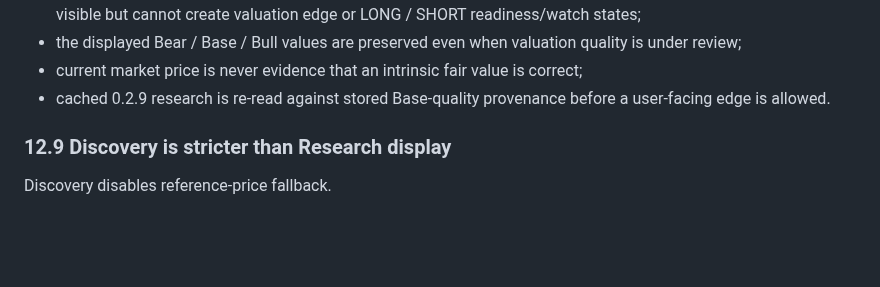
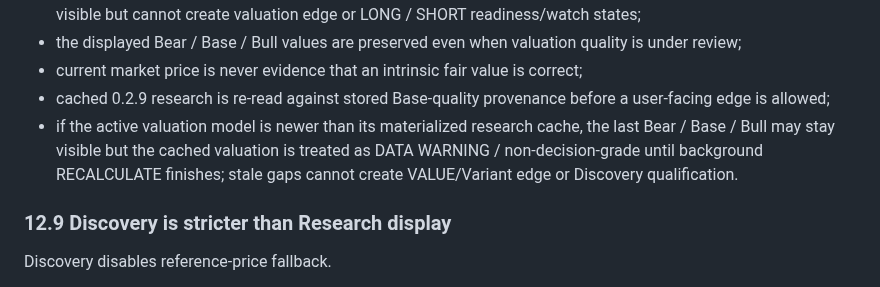
Before and after one commit to LoseMoneyRules/Market_Forensics, a Markdown page: docs/HOW_MARKET_FORENSICS_WORKS.md, the part around the change. GitHub-like rendering; blank space fills up the shorter version.

Commit message:
docs: codify stale valuation cache fail-closed rule

```diff
--- a/docs/HOW_MARKET_FORENSICS_WORKS.md
+++ b/docs/HOW_MARKET_FORENSICS_WORKS.md
@@ -921,7 +921,8 @@ Decision-grade Base quality is fail-closed:
 - PROVISIONAL_STORED_FALLBACK, PROVISIONAL_REFERENCE_FALLBACK, MIXED / DATA WARNING remain visible but cannot create valuation edge or LONG / SHORT readiness/watch states;
 - the displayed Bear / Base / Bull values are preserved even when valuation quality is under review;
 - current market price is never evidence that an intrinsic fair value is correct;
-- cached 0.2.9 research is re-read against stored Base-quality provenance before a user-facing edge is allowed.
+- cached 0.2.9 research is re-read against stored Base-quality provenance before a user-facing edge is allowed;
+- if the active valuation model is newer than its materialized research cache, the last Bear / Base / Bull may stay visible but the cached valuation is treated as DATA WARNING / non-decision-grade until background RECALCULATE finishes; stale gaps cannot create VALUE/Variant edge or Discovery qualification.
 
 ### 12.9 Discovery is stricter than Research display
 
```
